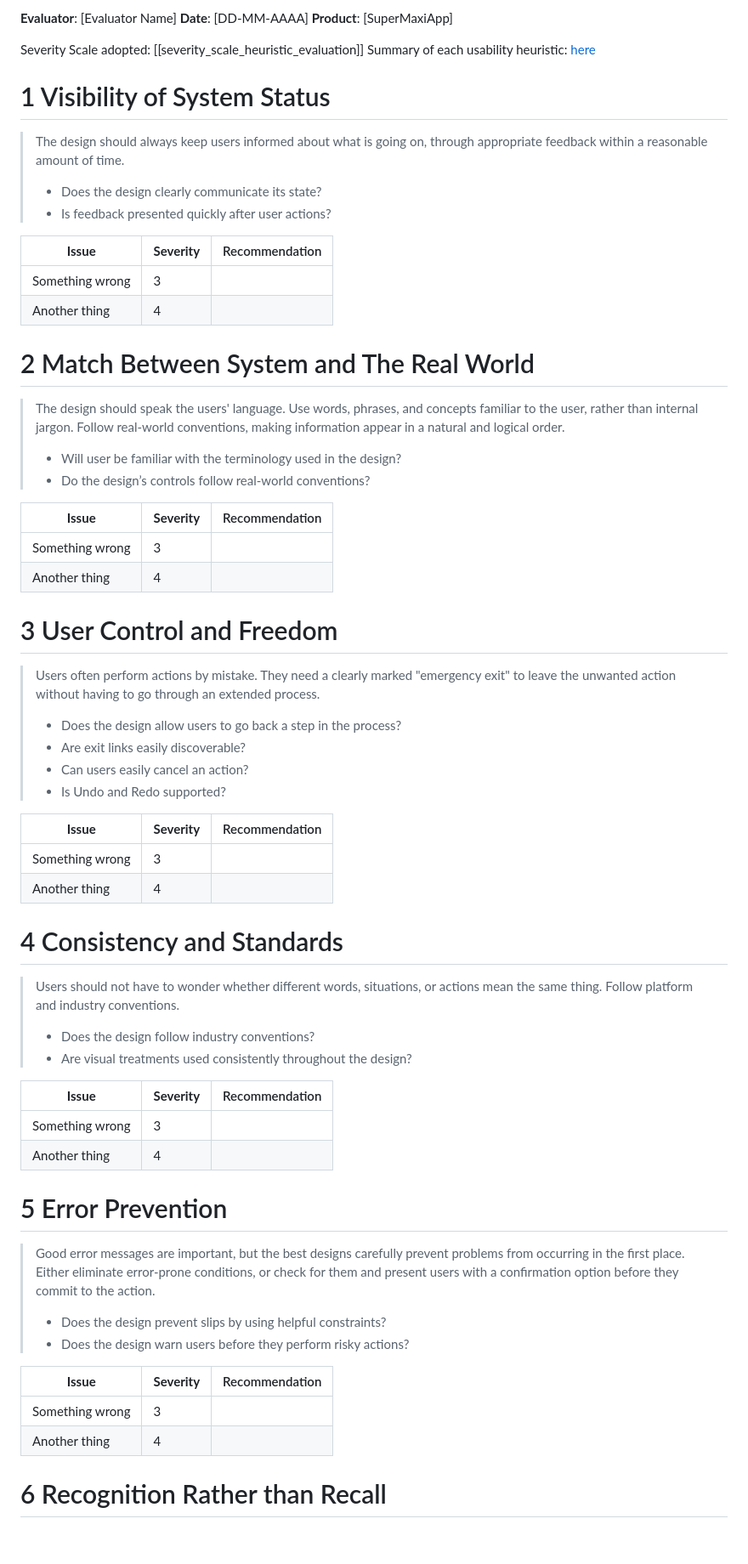
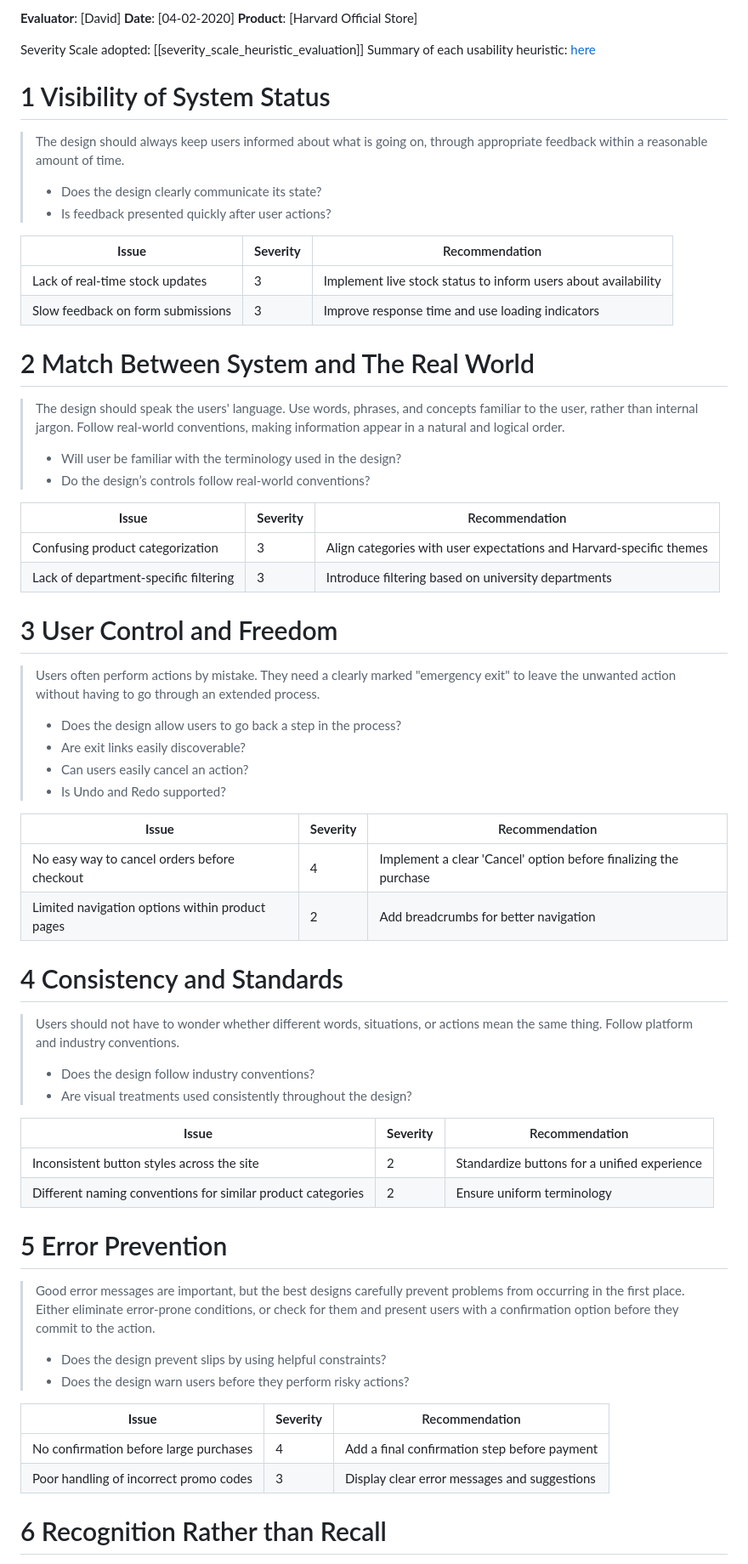
Before and after one commit to Rodrigo-Hr25/IHC, a Markdown page: stage1_context/heuristic_evaluations/expert2_heuristic_evaluation_workbook.md, the part around the change printed below. Shown: that part at 85% size. Rendered like a GitHub page; blank space fills up the shorter version.

Commit message:
heuristic of harvard done

```diff
--- a/stage1_context/heuristic_evaluations/expert2_heuristic_evaluation_workbook.md
+++ b/stage1_context/heuristic_evaluations/expert2_heuristic_evaluation_workbook.md
@@ -2,9 +2,9 @@
 Nielsen Norman Group available at: https://media.nngroup.com/media/articles/attachments/Heuristic_Evaluation_Workbook_-_Nielsen_Norman_Group.pdf
 -->
 
-**Evaluator**: [Evaluator Name]
-**Date**: [DD-MM-AAAA]
-**Product**: [SuperMaxiApp]
+**Evaluator**: [David]
+**Date**: [04-02-2020]
+**Product**: [Harvard Official Store]
 
 
 Severity Scale adopted: [[severity_scale_heuristic_evaluation]]
@@ -17,8 +17,8 @@ Summary of each usability heuristic: [here](https://media.nngroup.com/media/arti
 
 | **Issue**       | **Severity** | Recommendation |
 | --------------- | ------------ | -------------- |
-| Something wrong | 3            |                |
-| Another thing   | 4            |                |
+| Lack of real-time stock updates | 3 | Implement live stock status to inform users about availability |
+| Slow feedback on form submissions | 3 | Improve response time and use loading indicators |
 
 # 2 Match Between System and The Real World
 >	The design should speak the users' language. Use words, phrases, and concepts familiar to the user, rather than internal jargon. Follow real-world conventions, making information appear in a natural and logical order.
@@ -27,8 +27,8 @@ Summary of each usability heuristic: [here](https://media.nngroup.com/media/arti
 
 | **Issue**       | **Severity** | Recommendation |
 | --------------- | ------------ | -------------- |
-| Something wrong | 3            |                |
-| Another thing   | 4            |                |
+| Confusing product categorization | 3 | Align categories with user expectations and Harvard-specific themes |
+| Lack of department-specific filtering | 3 | Introduce filtering based on university departments |
 
 # 3 User Control and Freedom
 >	Users often perform actions by mistake. They need a clearly marked "emergency exit" to leave the unwanted action without having to go through an extended process.
@@ -39,8 +39,8 @@ Summary of each usability heuristic: [here](https://media.nngroup.com/media/arti
 
 | **Issue**       | **Severity** | Recommendation |
 | --------------- | ------------ | -------------- |
-| Something wrong | 3            |                |
-| Another thing   | 4            |                |
+| No easy way to cancel orders before checkout | 4 | Implement a clear 'Cancel' option before finalizing the purchase |
+| Limited navigation options within product pages | 2 | Add breadcrumbs for better navigation |
 
 # 4 Consistency and Standards
 >	Users should not have to wonder whether different words, situations, or actions mean the same thing. Follow platform and industry conventions.
@@ -49,8 +49,8 @@ Summary of each usability heuristic: [here](https://media.nngroup.com/media/arti
 
 | **Issue**       | **Severity** | Recommendation |
 | --------------- | ------------ | -------------- |
-| Something wrong | 3            |                |
-| Another thing   | 4            |                |
+| Inconsistent button styles across the site | 2 | Standardize buttons for a unified experience |
+| Different naming conventions for similar product categories | 2 | Ensure uniform terminology |
 # 5 Error Prevention
 >	Good error messages are important, but the best designs carefully prevent problems from occurring in the first place. Either eliminate error-prone conditions, or check for them and present users with a confirmation option before they commit to the action.
 >	- Does the design prevent slips by using helpful constraints?
@@ -58,8 +58,8 @@ Summary of each usability heuristic: [here](https://media.nngroup.com/media/arti
 
 | **Issue**       | **Severity** | Recommendation |
 | --------------- | ------------ | -------------- |
-| Something wrong | 3            |                |
-| Another thing   | 4            |                |
+| No confirmation before large purchases | 4 | Add a final confirmation step before payment |
+| Poor handling of incorrect promo codes | 3 | Display clear error messages and suggestions |
 # 6 Recognition Rather than Recall
 >	Minimize the user's memory load by making elements, actions, and options visible. The user should not have to remember information from one part of the interface to another. Information required to use the design (e.g. field labels or menu items) should be visible or easily retrievable when needed.
 >	- Does the design keep important information visible, so that users do not have to memorize it?
```
Also changed, not shown: other parts of stage1_context/heuristic_evaluations/expert2_heuristic_evaluation_workbook.md (+10 -10 lines).
